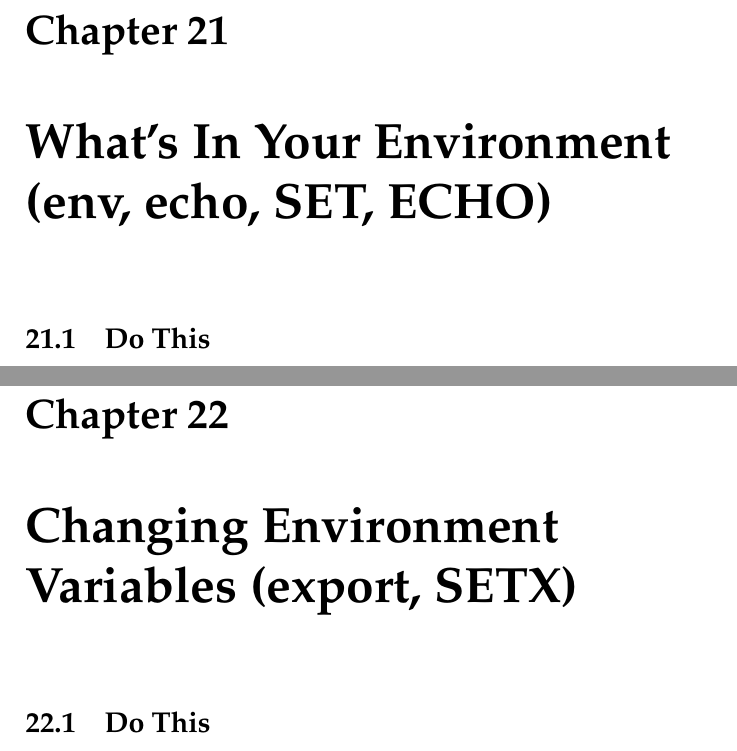
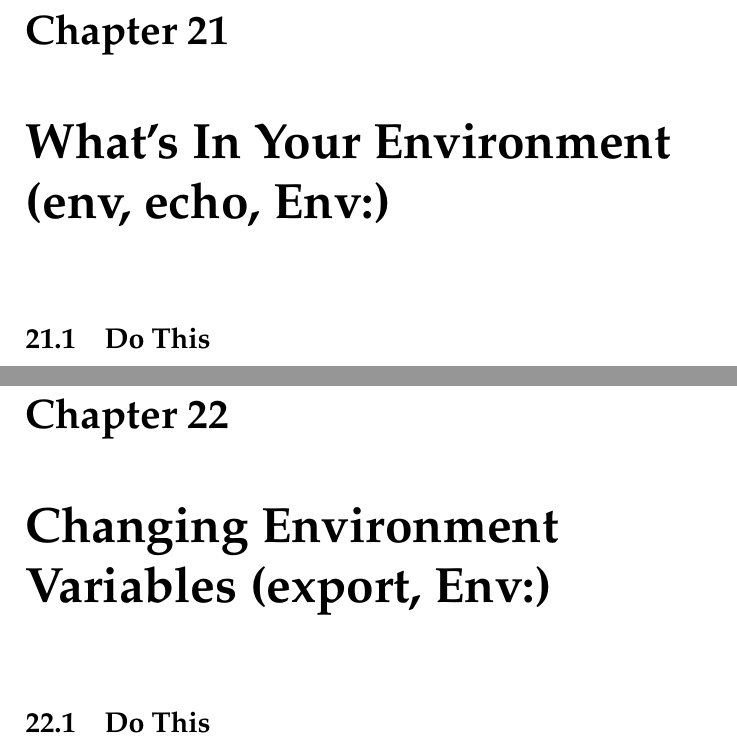
Before and after one commit to finderL/clicc-cn, a LaTeX book (book.tex, which reads ex21.tex, ex22.tex): two parts of pages 67 and 69 of 75, joined at a grey line, cut so that both start at the same text. Compiled offline with pdfLaTeX.

Commit message:
Fix up the titles.

```diff
--- a/ex21.tex
+++ b/ex21.tex
@@ -1,4 +1,4 @@
-\chapter{What's In Your Environment (env, echo, SET, ECHO)}
+\chapter{What's In Your Environment (env, echo, Env:)}
 
 \section{Do This}
 
--- a/ex22.tex
+++ b/ex22.tex
@@ -1,4 +1,4 @@
-\chapter{Changing Environment Variables (export, SETX)}
+\chapter{Changing Environment Variables (export, Env:)}
 
 \section{Do This}
 
```
